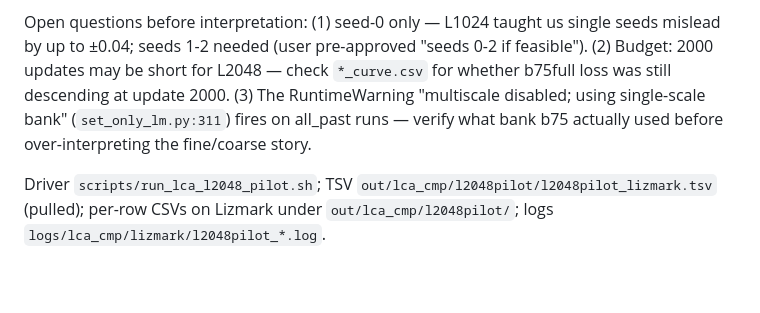
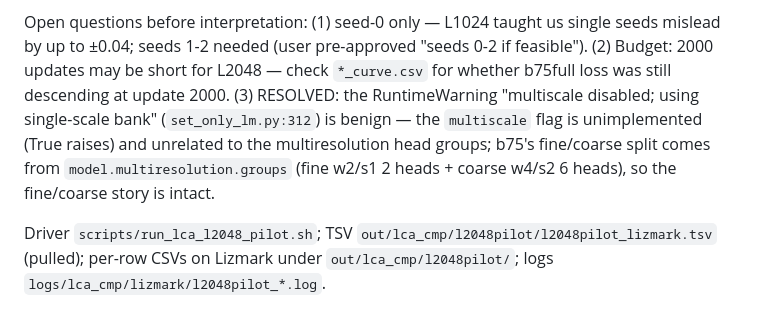
Before and after one commit to iarroyof/set-attention, a Markdown page: audit/LCA_calibration_20260718.md, the part around the change. GitHub-like rendering; blank space fills up the shorter version.

Commit message:
Resolve multiscale-warning question: benign, unrelated to multiresolution groups

```diff
--- a/audit/LCA_calibration_20260718.md
+++ b/audit/LCA_calibration_20260718.md
@@ -412,10 +412,12 @@ Open questions before interpretation: (1) seed-0 only — L1024 taught us
 single seeds mislead by up to ±0.04; seeds 1-2 needed (user pre-approved
 "seeds 0-2 if feasible"). (2) Budget: 2000 updates may be short for
 L2048 — check `*_curve.csv` for whether b75full loss was still descending
-at update 2000. (3) The RuntimeWarning "multiscale disabled; using
-single-scale bank" (`set_only_lm.py:311`) fires on all_past runs — verify
-what bank b75 actually used before over-interpreting the fine/coarse
-story.
+at update 2000. (3) RESOLVED: the RuntimeWarning "multiscale disabled;
+using single-scale bank" (`set_only_lm.py:312`) is benign — the
+`multiscale` flag is unimplemented (True raises) and unrelated to the
+multiresolution head groups; b75's fine/coarse split comes from
+`model.multiresolution.groups` (fine w2/s1 2 heads + coarse w4/s2 6
+heads), so the fine/coarse story is intact.
 
 Driver `scripts/run_lca_l2048_pilot.sh`; TSV
 `out/lca_cmp/l2048pilot/l2048pilot_lizmark.tsv` (pulled); per-row CSVs on
```
Also changed, not shown: audit/phase_sd_status.md (+3 -3 lines).
